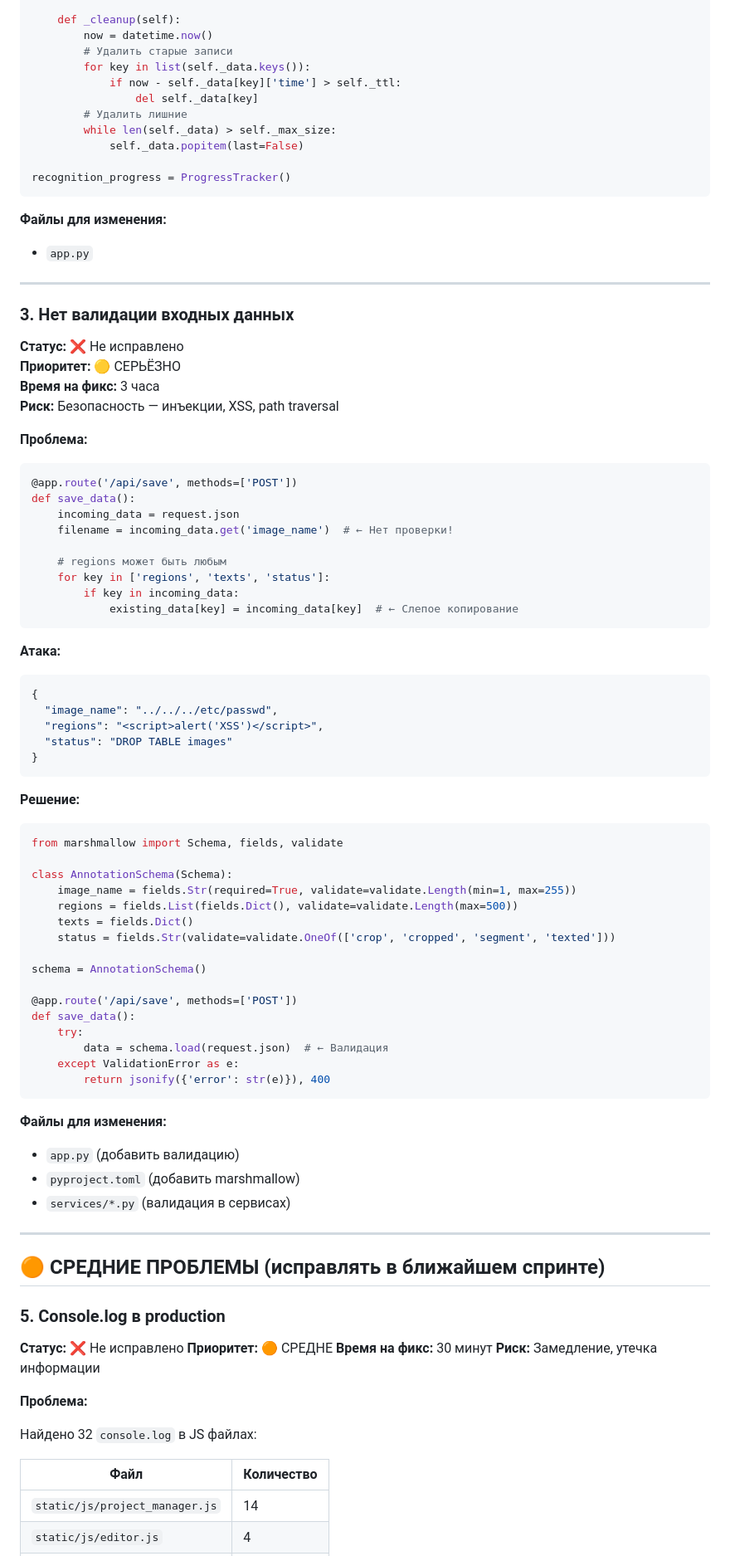
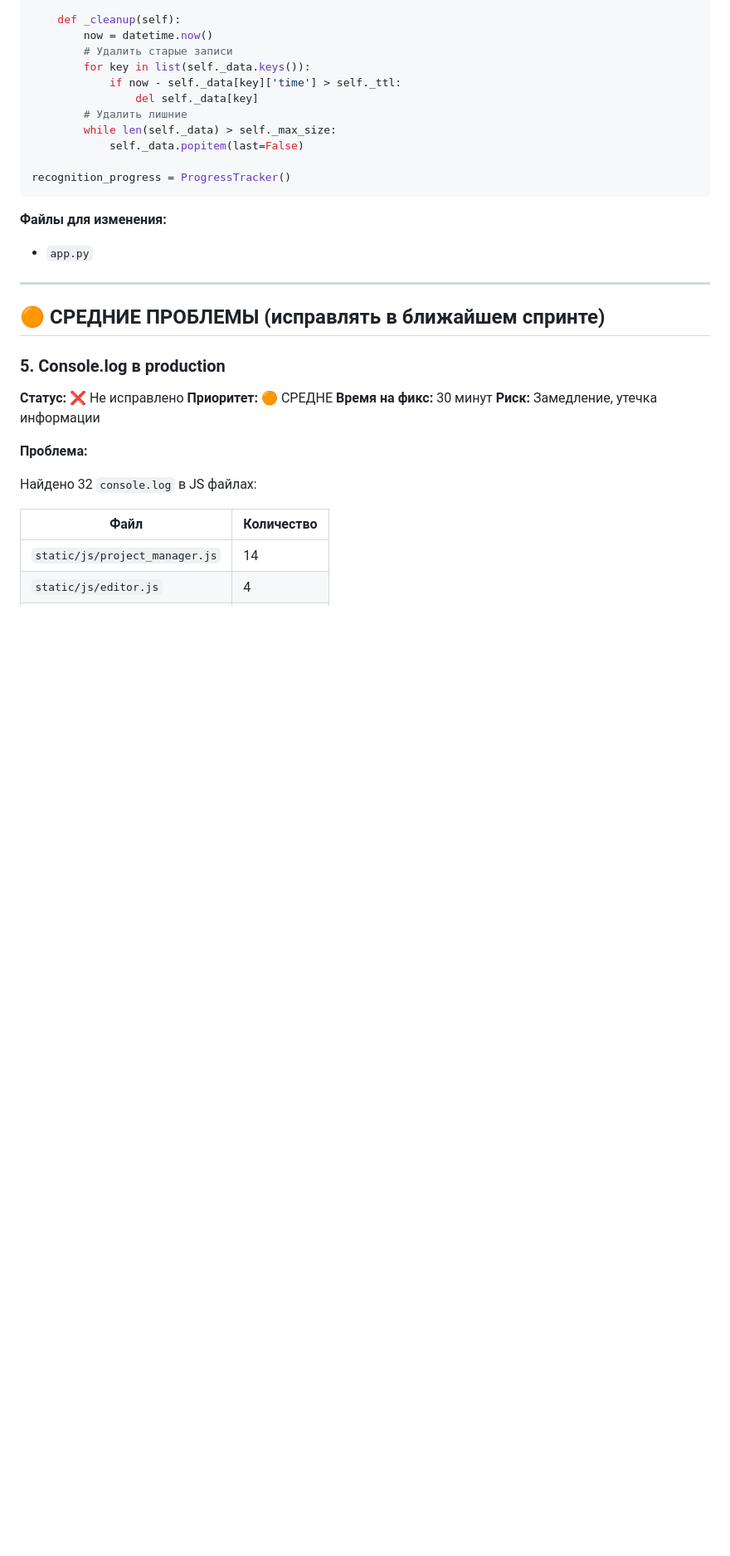
Before and after one commit to yaneivan/Yat, a Markdown page: docs/TODO.md, the part around one of its changes. Shown at 83% size. Drawn GitHub-style; blank space fills up the shorter version.

````diff
--- a/docs/TODO.md
+++ b/docs/TODO.md
@@ -175,62 +119,6 @@ recognition_progress = ProgressTracker()
 
 **Файлы для изменения:**
 - `app.py`
-
----
-
-### 3. Нет валидации входных данных
-
-**Статус:** ❌ Не исправлено
-**Приоритет:** 🟡 СЕРЬЁЗНО
-**Время на фикс:** 3 часа
-**Риск:** Безопасность — инъекции, XSS, path traversal
-
-**Проблема:**
-```python
-@app.route('/api/save', methods=['POST'])
-def save_data():
-    incoming_data = request.json
-    filename = incoming_data.get('image_name')  # ← Нет проверки!
-
-    # regions может быть любым
-    for key in ['regions', 'texts', 'status']:
-        if key in incoming_data:
-            existing_data[key] = incoming_data[key]  # ← Слепое копирование
-```
-
-**Атака:**
-```json
-{
-  "image_name": "../../../etc/passwd",
-  "regions": "<script>alert('XSS')</script>",
-  "status": "DROP TABLE images"
-}
-```
-
-**Решение:**
-```python
-from marshmallow import Schema, fields, validate
-
-class AnnotationSchema(Schema):
-    image_name = fields.Str(required=True, validate=validate.Length(min=1, max=255))
-    regions = fields.List(fields.Dict(), validate=validate.Length(max=500))
-    texts = fields.Dict()
-    status = fields.Str(validate=validate.OneOf(['crop', 'cropped', 'segment', 'texted']))
-
-schema = AnnotationSchema()
-
-@app.route('/api/save', methods=['POST'])
-def save_data():
-    try:
-        data = schema.load(request.json)  # ← Валидация
-    except ValidationError as e:
-        return jsonify({'error': str(e)}), 400
-```
-
-**Файлы для изменения:**
-- `app.py` (добавить валидацию)
-- `pyproject.toml` (добавить marshmallow)
-- `services/*.py` (валидация в сервисах)
 
 ---
 
````
Also changed, not shown: other parts of docs/TODO.md (+0 -56 lines).
